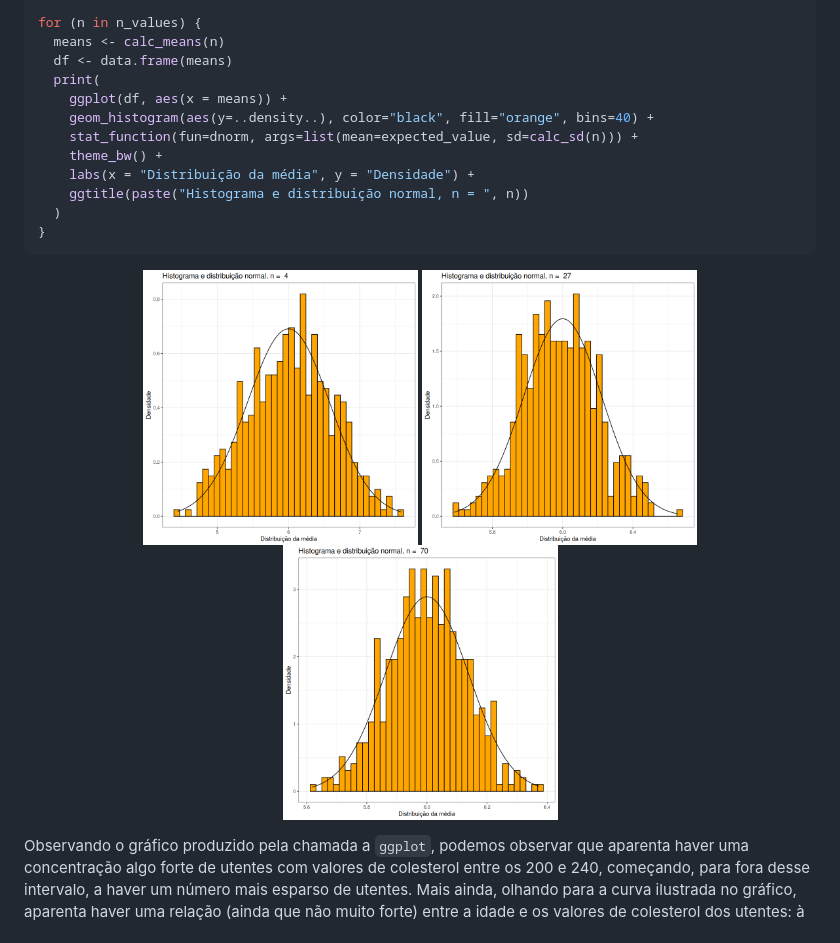
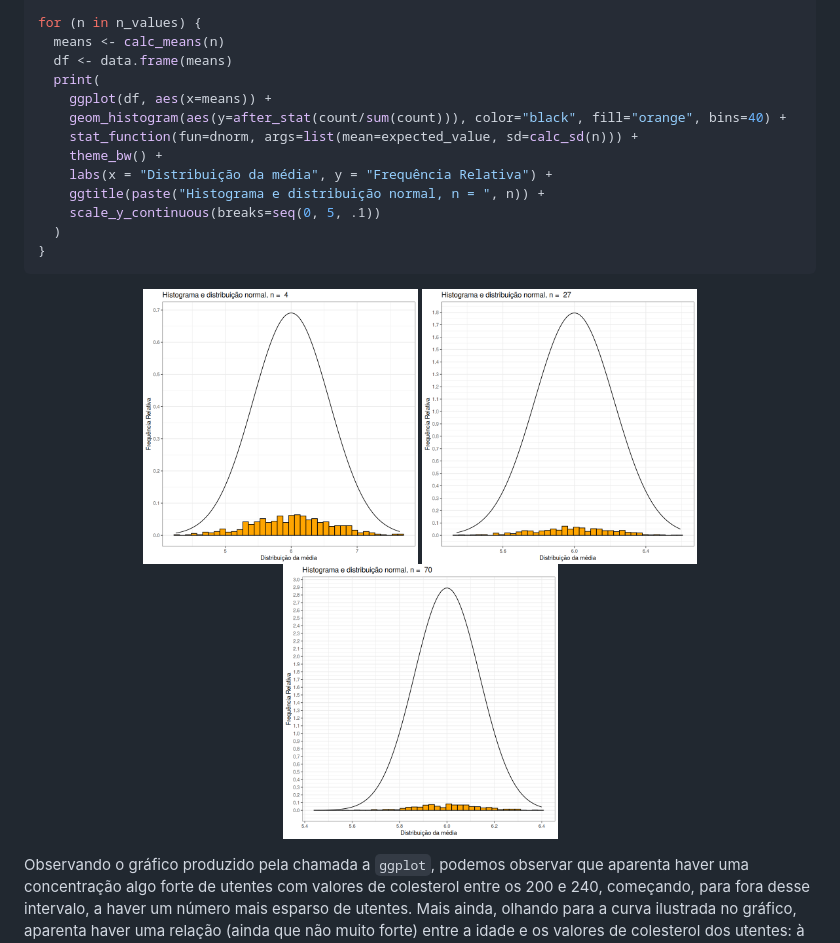
Before and after one commit to randomicecube/statistics-project-r, a Markdown page: docs/exercise-6.md, the part around the change. Drawn GitHub-style; pictures changed too: imgs/exercise-6_1.png, imgs/exercise-6_2.png, imgs/exercise-6_3.png.

Commit message:
Fix ex6, density -> frequency

````diff
--- a/docs/exercise-6.md
+++ b/docs/exercise-6.md
@@ -23,12 +23,13 @@ for (n in n_values) {
   means <- calc_means(n)
   df <- data.frame(means)
   print(
-    ggplot(df, aes(x = means)) +
-    geom_histogram(aes(y=..density..), color="black", fill="orange", bins=40) +
+    ggplot(df, aes(x=means)) +
+    geom_histogram(aes(y=after_stat(count/sum(count))), color="black", fill="orange", bins=40) +
     stat_function(fun=dnorm, args=list(mean=expected_value, sd=calc_sd(n))) +
     theme_bw() +
-    labs(x = "Distribuição da média", y = "Densidade") +
-    ggtitle(paste("Histograma e distribuição normal, n = ", n))
+    labs(x = "Distribuição da média", y = "Frequência Relativa") +
+    ggtitle(paste("Histograma e distribuição normal, n = ", n)) +
+    scale_y_continuous(breaks=seq(0, 5, .1))
   )
 }
 ```
````
Also changed, not shown: 1 other file.
